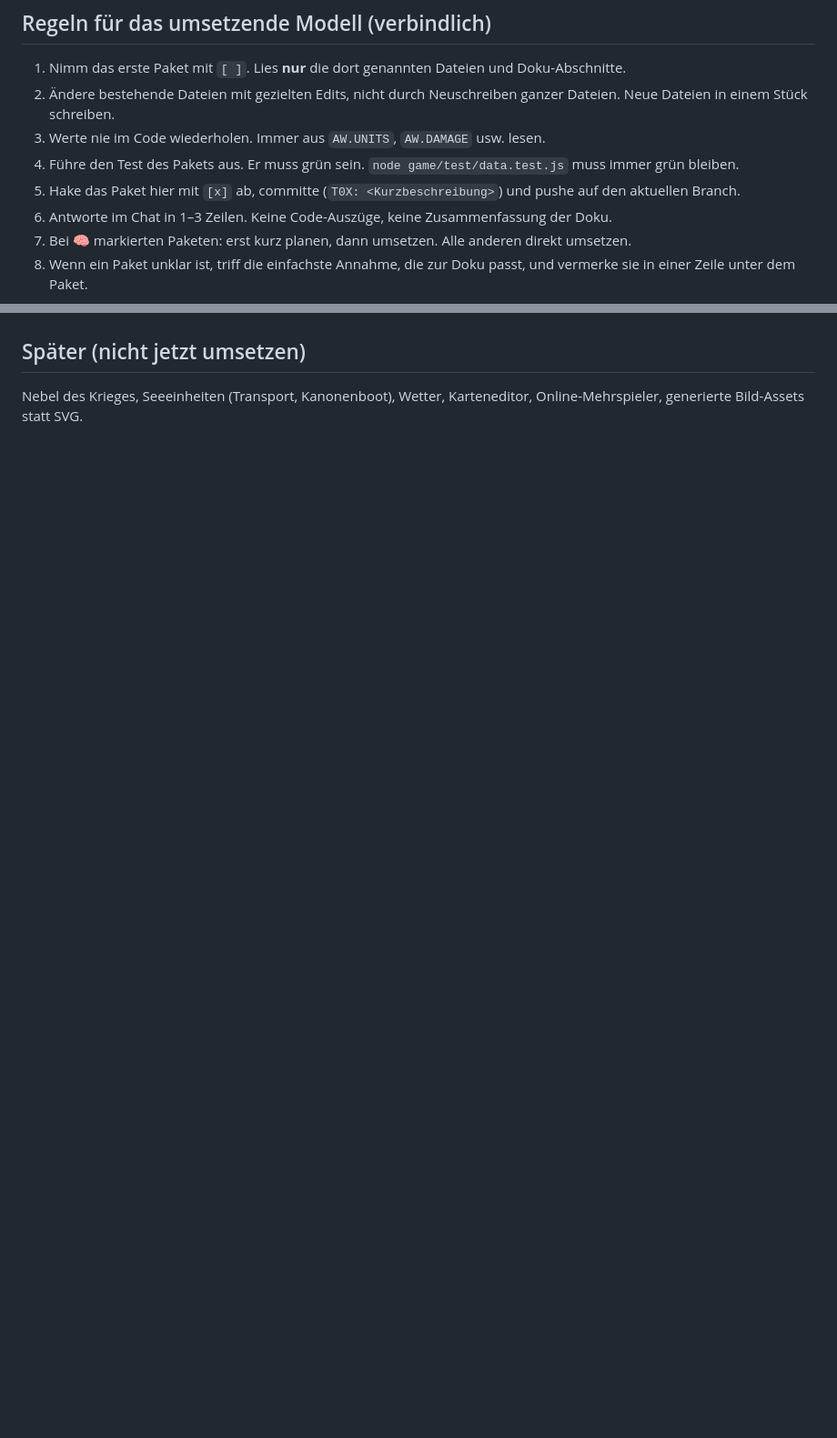
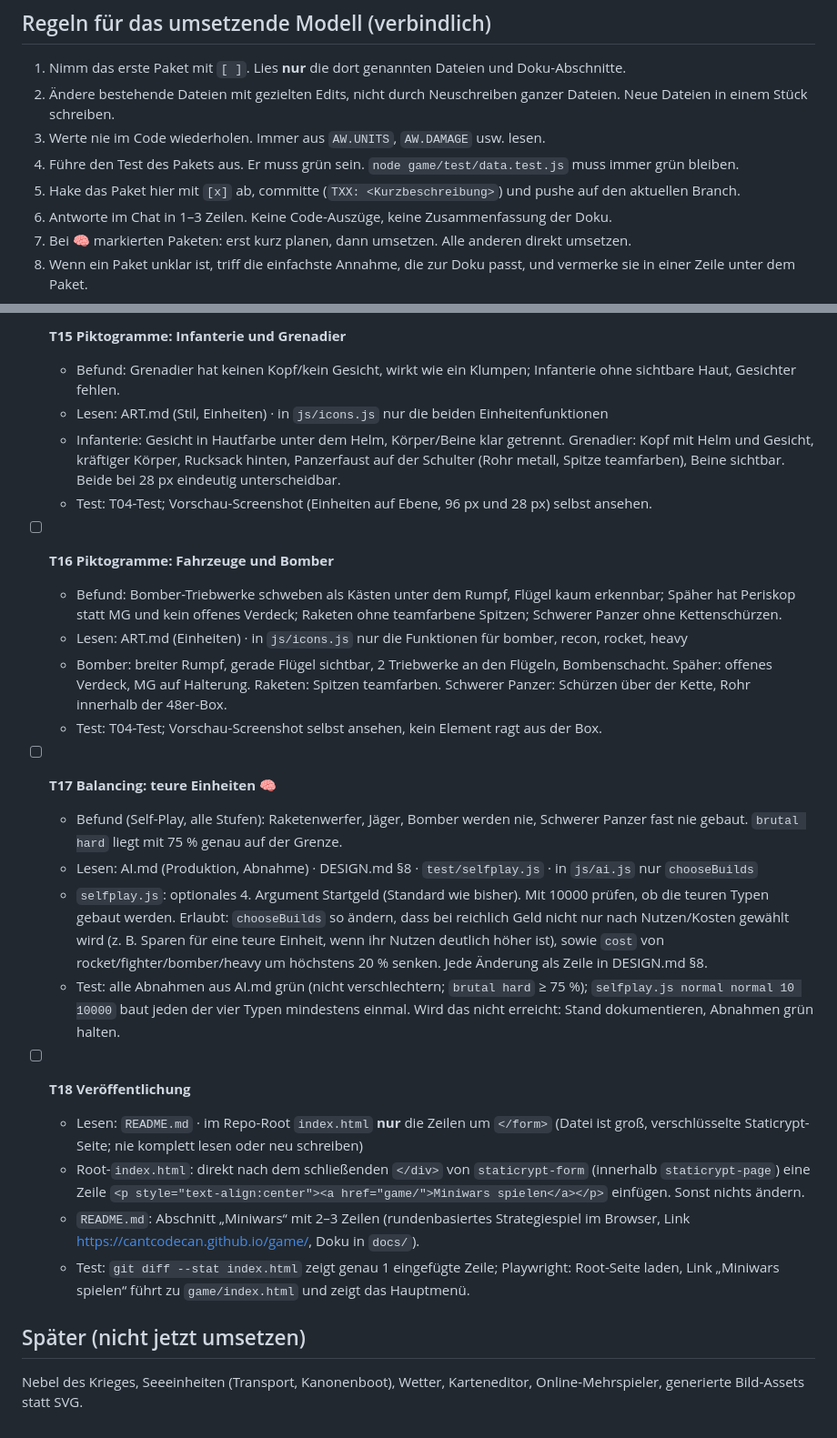
Before and after one commit to Cantcodecan/cantcodecan.github.io, a Markdown page: docs/TASKS.md, 2 parts joined by grey strips. Shown at 91% size. Drawn GitHub-style; blank space fills up the shorter version.

```diff
--- a/docs/TASKS.md
+++ b/docs/TASKS.md
@@ -6,7 +6,7 @@
 2. Ändere bestehende Dateien mit gezielten Edits, nicht durch Neuschreiben ganzer Dateien. Neue Dateien in einem Stück schreiben.
 3. Werte nie im Code wiederholen. Immer aus `AW.UNITS`, `AW.DAMAGE` usw. lesen.
 4. Führe den Test des Pakets aus. Er muss grün sein. `node game/test/data.test.js` muss immer grün bleiben.
-5. Hake das Paket hier mit `[x]` ab, committe (`T0X: <Kurzbeschreibung>`) und pushe auf den aktuellen Branch.
+5. Hake das Paket hier mit `[x]` ab, committe (`TXX: <Kurzbeschreibung>`) und pushe auf den aktuellen Branch.
 6. Antworte im Chat in 1–3 Zeilen. Keine Code-Auszüge, keine Zusammenfassung der Doku.
 7. Bei 🧠 markierten Paketen: erst kurz planen, dann umsetzen. Alle anderen direkt umsetzen.
 8. Wenn ein Paket unklar ist, triff die einfachste Annahme, die zur Doku passt, und vermerke sie in einer Zeile unter dem Paket.
@@ -96,3 +115,27 @@ Nach jedem Paket ist das Spiel öffnungsfähig (`game/index.html`). Der alte Pro
+- [ ] **T15 Piktogramme: Infanterie und Grenadier**
+  - Befund: Grenadier hat keinen Kopf/kein Gesicht, wirkt wie ein Klumpen; Infanterie ohne sichtbare Haut, Gesichter fehlen.
+  - Lesen: ART.md (Stil, Einheiten) · in `js/icons.js` nur die beiden Einheitenfunktionen
+  - Infanterie: Gesicht in Hautfarbe unter dem Helm, Körper/Beine klar getrennt. Grenadier: Kopf mit Helm und Gesicht, kräftiger Körper, Rucksack hinten, Panzerfaust auf der Schulter (Rohr metall, Spitze teamfarben), Beine sichtbar. Beide bei 28 px eindeutig unterscheidbar.
+  - Test: T04-Test; Vorschau-Screenshot (Einheiten auf Ebene, 96 px und 28 px) selbst ansehen.
+
+- [ ] **T16 Piktogramme: Fahrzeuge und Bomber**
+  - Befund: Bomber-Triebwerke schweben als Kästen unter dem Rumpf, Flügel kaum erkennbar; Späher hat Periskop statt MG und kein offenes Verdeck; Raketen ohne teamfarbene Spitzen; Schwerer Panzer ohne Kettenschürzen.
+  - Lesen: ART.md (Einheiten) · in `js/icons.js` nur die Funktionen für bomber, recon, rocket, heavy
+  - Bomber: breiter Rumpf, gerade Flügel sichtbar, 2 Triebwerke an den Flügeln, Bombenschacht. Späher: offenes Verdeck, MG auf Halterung. Raketen: Spitzen teamfarben. Schwerer Panzer: Schürzen über der Kette, Rohr innerhalb der 48er-Box.
+  - Test: T04-Test; Vorschau-Screenshot selbst ansehen, kein Element ragt aus der Box.
+
+- [ ] **T17 Balancing: teure Einheiten** 🧠
+  - Befund (Self-Play, alle Stufen): Raketenwerfer, Jäger, Bomber werden nie, Schwerer Panzer fast nie gebaut. `brutal hard` liegt mit 75 % genau auf der Grenze.
+  - Lesen: AI.md (Produktion, Abnahme) · DESIGN.md §8 · `test/selfplay.js` · in `js/ai.js` nur `chooseBuilds`
+  - `selfplay.js`: optionales 4. Argument Startgeld (Standard wie bisher). Mit 10000 prüfen, ob die teuren Typen gebaut werden. Erlaubt: `chooseBuilds` so ändern, dass bei reichlich Geld nicht nur nach Nutzen/Kosten gewählt wird (z. B. Sparen für eine teure Einheit, wenn ihr Nutzen deutlich höher ist), sowie `cost` von rocket/fighter/bomber/heavy um höchstens 20 % senken. Jede Änderung als Zeile in DESIGN.md §8.
+  - Test: alle Abnahmen aus AI.md grün (nicht verschlechtern; `brutal hard` ≥ 75 %); `selfplay.js normal normal 10 10000` baut jeden der vier Typen mindestens einmal. Wird das nicht erreicht: Stand dokumentieren, Abnahmen grün halten.
+
+- [ ] **T18 Veröffentlichung**
+  - Lesen: `README.md` · im Repo-Root `index.html` **nur** die Zeilen um `</form>` (Datei ist groß, verschlüsselte Staticrypt-Seite; nie komplett lesen oder neu schreiben)
+  - Root-`index.html`: direkt nach dem schließenden `</div>` von `staticrypt-form` (innerhalb `staticrypt-page`) eine Zeile `<p style="text-align:center"><a href="game/">Miniwars spielen</a></p>` einfügen. Sonst nichts ändern.
+  - `README.md`: Abschnitt „Miniwars“ mit 2–3 Zeilen (rundenbasiertes Strategiespiel im Browser, Link https://cantcodecan.github.io/game/, Doku in `docs/`).
+  - Test: `git diff --stat index.html` zeigt genau 1 eingefügte Zeile; Playwright: Root-Seite laden, Link „Miniwars spielen“ führt zu `game/index.html` und zeigt das Hauptmenü.
+
 ## Später (nicht jetzt umsetzen)
 
 Nebel des Krieges, Seeeinheiten (Transport, Kanonenboot), Wetter, Karteneditor, Online-Mehrspieler, generierte Bild-Assets statt SVG.
```
Also changed, not shown: other parts of docs/TASKS.md (+19 -0 lines).
